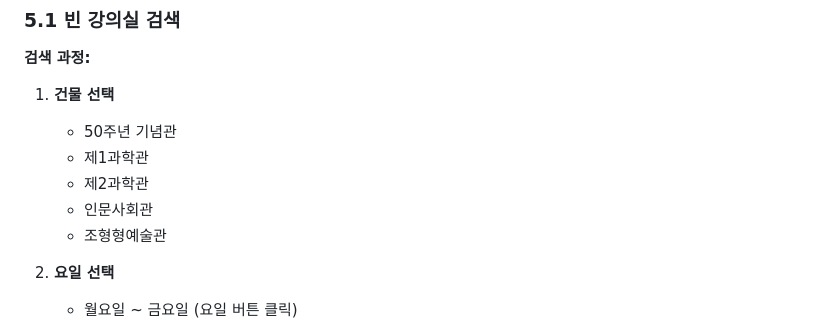
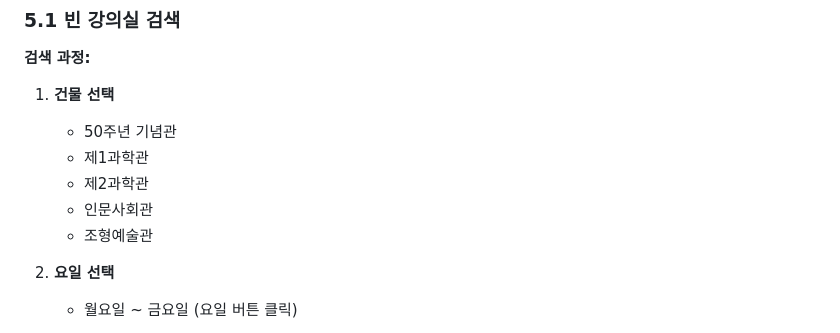
Before and after one commit to wrtn-edu-swu-bootcamp/project_33, a Markdown page: docs/service-proposal.md, the part around the change. Drawn GitHub-style.

```diff
--- a/docs/service-proposal.md
+++ b/docs/service-proposal.md
@@ -167,7 +167,7 @@
    - 제1과학관
    - 제2과학관
    - 인문사회관
-   - 조형형예술관
+   - 조형예술관
 
 2. **요일 선택**
    - 월요일 ~ 금요일 (요일 버튼 클릭)
```
